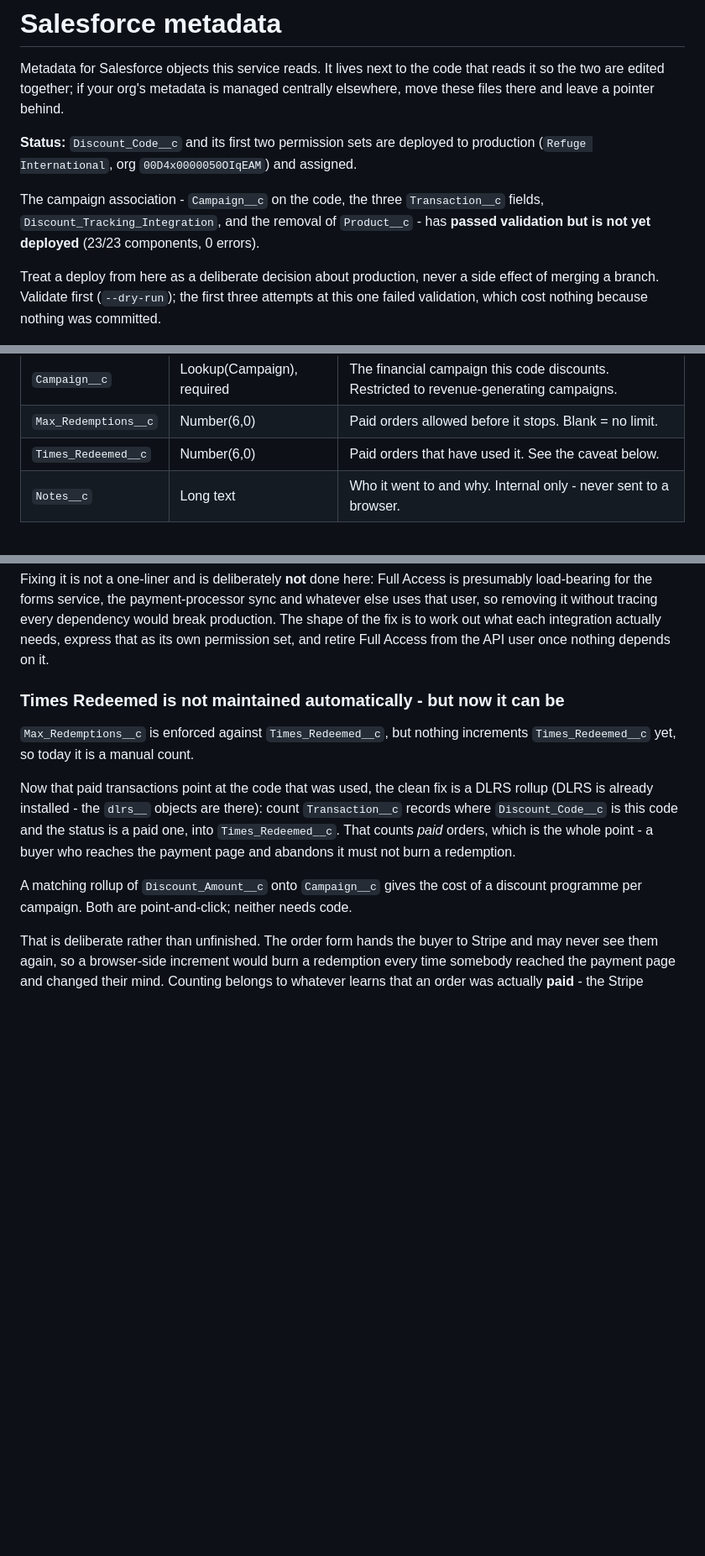
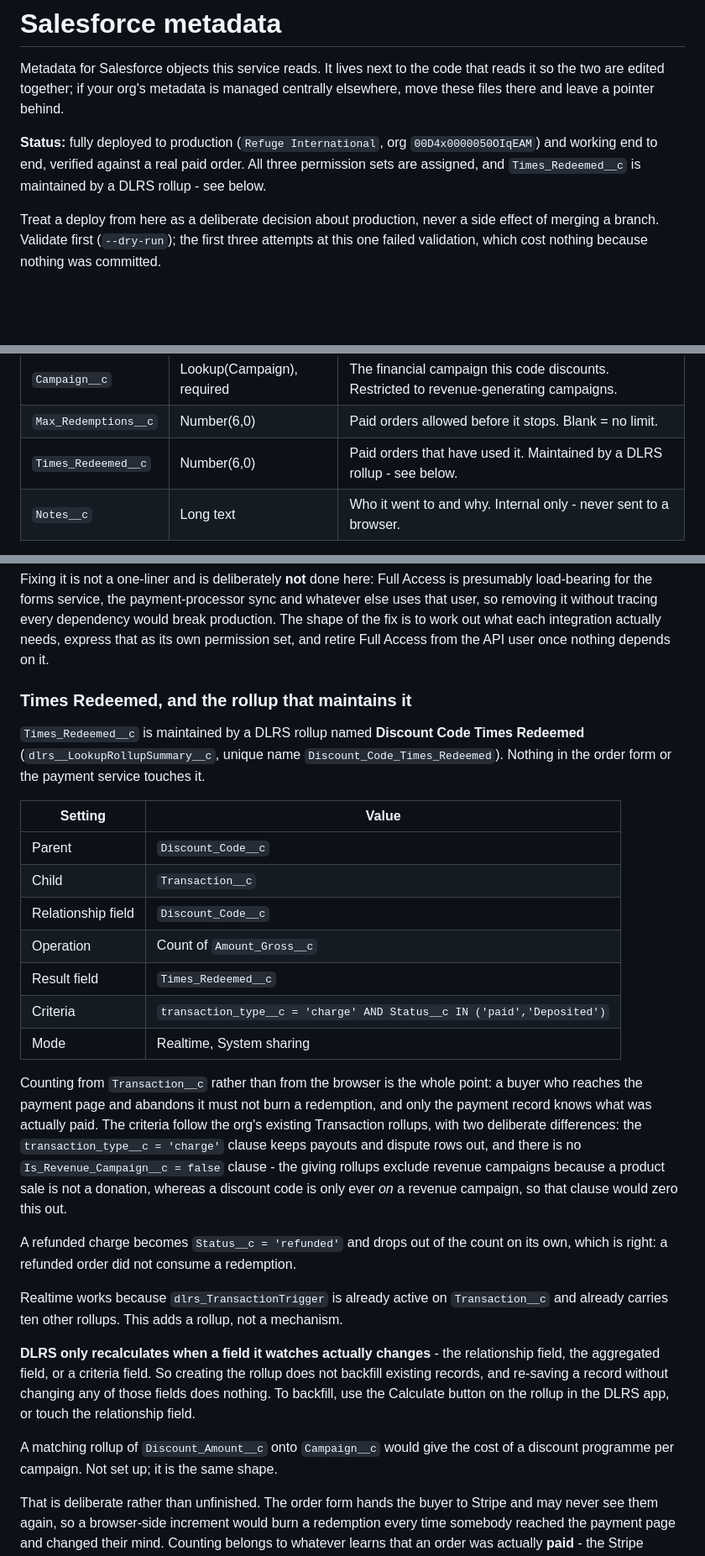
Before and after one commit to mprefuge/forms, a Markdown page: salesforce/README.md, 3 parts joined by grey strips. Shown at 84% size. Rendered like a GitHub page; blank space fills up the shorter version.

Commit message:
Document the Times Redeemed rollup and the silent-FLS failure
A paid order using RUSSELLMOORE came back with all three discount fields
blank on Transaction__c, and Times Redeemed still zero. Two causes, both
now fixed in the org and written down here so the next person does not
have to rediscover them.

Discount_Tracking_Integration had been deployed but never assigned to the
API user the payment service authenticates as. Salesforce drops writes to
fields the running user cannot see, silently - no error in Salesforce, no
error in the service's logs, just three empty fields on a correctly
charged order. That failure mode now has its own paragraph, because from
the outside it looks like the payment service is broken rather than a
permission being absent.

Times Redeemed was never going to move on its own: nothing incremented
it, as the previous version of this file said. It is now maintained by a
DLRS rollup counting paid charges per code, and the definition is
recorded here in full - parent, child, relationship field, criteria and
mode - so it can be rebuilt or reviewed without reverse-engineering it
from the org.

Two things about that rollup worth keeping:

- The criteria deliberately omit the `Is_Revenue_Campaign__c = false`
  clause the org's other Transaction rollups carry. Those exclude revenue
  campaigns because a product sale is not a donation; a discount code is
  only ever on a revenue campaign, so copying that clause would have
  made the count permanently zero.
- DLRS only recalculates when a field it watches actually changes, so
  creating a rollup does not backfill and a no-op re-save does nothing.
  That cost a confusing round of "the rollup is not firing" and is now
  called out.

Verified end to end against the real order: the fields populate, and
Times Redeemed reads 1.

Co-Authored-By: Claude Opus 5 <noreply@anthropic.com>
Claude-Session: https://claude.ai/code/session_01NU35uXqstSEtjYApXQHosg

```diff
--- a/salesforce/README.md
+++ b/salesforce/README.md
@@ -4,12 +4,10 @@ Metadata for Salesforce objects this service reads. It lives next to the code
 that reads it so the two are edited together; if your org's metadata is managed
 centrally elsewhere, move these files there and leave a pointer behind.
 
-**Status:** `Discount_Code__c` and its first two permission sets are deployed to
-production (`Refuge International`, org `00D4x0000050OIqEAM`) and assigned.
-
-The campaign association - `Campaign__c` on the code, the three `Transaction__c`
-fields, `Discount_Tracking_Integration`, and the removal of `Product__c` - has
-**passed validation but is not yet deployed** (23/23 components, 0 errors).
+**Status:** fully deployed to production (`Refuge International`, org
+`00D4x0000050OIqEAM`) and working end to end, verified against a real paid
+order. All three permission sets are assigned, and `Times_Redeemed__c` is
+maintained by a DLRS rollup - see below.
 
 Treat a deploy from here as a deliberate decision about production, never a side
 effect of merging a branch. Validate first (`--dry-run`); the first three
@@ -32,7 +30,7 @@ without a code change or a deploy.
 | `End_Date__c` | Date | Last day it works, inclusive, US Eastern. Blank = never expires. |
 | `Campaign__c` | Lookup(Campaign), required | The financial campaign this code discounts. Restricted to revenue-generating campaigns. |
 | `Max_Redemptions__c` | Number(6,0) | Paid orders allowed before it stops. Blank = no limit. |
-| `Times_Redeemed__c` | Number(6,0) | Paid orders that have used it. See the caveat below. |
+| `Times_Redeemed__c` | Number(6,0) | Paid orders that have used it. Maintained by a DLRS rollup - see below. |
 | `Notes__c` | Long text | Who it went to and why. Internal only - never sent to a browser. |
 
 Three validation rules stop records that would look fine in a list view and fail
@@ -200,20 +207,47 @@ would break production. The shape of the fix is to work out what each
 integration actually needs, express that as its own permission set, and retire
 Full Access from the API user once nothing depends on it.
 
-### Times Redeemed is not maintained automatically - but now it can be
+### Times Redeemed, and the rollup that maintains it
 
-`Max_Redemptions__c` is enforced against `Times_Redeemed__c`, but nothing
-increments `Times_Redeemed__c` yet, so today it is a manual count.
+`Times_Redeemed__c` is maintained by a DLRS rollup named **Discount Code Times
+Redeemed** (`dlrs__LookupRollupSummary__c`, unique name
+`Discount_Code_Times_Redeemed`). Nothing in the order form or the payment
+service touches it.
 
-Now that paid transactions point at the code that was used, the clean fix is a
-DLRS rollup (DLRS is already installed - the `dlrs__` objects are there):
-count `Transaction__c` records where `Discount_Code__c` is this code and the
-status is a paid one, into `Times_Redeemed__c`. That counts *paid* orders, which
-is the whole point - a buyer who reaches the payment page and abandons it must
-not burn a redemption.
+| Setting | Value |
+|---|---|
+| Parent | `Discount_Code__c` |
+| Child | `Transaction__c` |
+| Relationship field | `Discount_Code__c` |
+| Operation | Count of `Amount_Gross__c` |
+| Result field | `Times_Redeemed__c` |
+| Criteria | `transaction_type__c = 'charge' AND Status__c IN ('paid','Deposited')` |
+| Mode | Realtime, System sharing |
 
-A matching rollup of `Discount_Amount__c` onto `Campaign__c` gives the cost of a
-discount programme per campaign. Both are point-and-click; neither needs code.
+Counting from `Transaction__c` rather than from the browser is the whole point:
+a buyer who reaches the payment page and abandons it must not burn a redemption,
+and only the payment record knows what was actually paid. The criteria follow
+the org's existing Transaction rollups, with two deliberate differences: the
+`transaction_type__c = 'charge'` clause keeps payouts and dispute rows out, and
+there is no `Is_Revenue_Campaign__c = false` clause - the giving rollups exclude
+revenue campaigns because a product sale is not a donation, whereas a discount
+code is only ever *on* a revenue campaign, so that clause would zero this out.
+
+A refunded charge becomes `Status__c = 'refunded'` and drops out of the count on
+its own, which is right: a refunded order did not consume a redemption.
+
+Realtime works because `dlrs_TransactionTrigger` is already active on
+`Transaction__c` and already carries ten other rollups. This adds a rollup, not
+a mechanism.
+
+**DLRS only recalculates when a field it watches actually changes** - the
+relationship field, the aggregated field, or a criteria field. So creating the
+rollup does not backfill existing records, and re-saving a record without
+changing any of those fields does nothing. To backfill, use the Calculate button
+on the rollup in the DLRS app, or touch the relationship field.
+
+A matching rollup of `Discount_Amount__c` onto `Campaign__c` would give the cost
+of a discount programme per campaign. Not set up; it is the same shape.
 
 That is deliberate rather than unfinished. The order form hands the buyer to
 Stripe and may never see them again, so a browser-side increment would burn a
```
Also changed, not shown: other parts of salesforce/README.md (+9 -0 lines).
